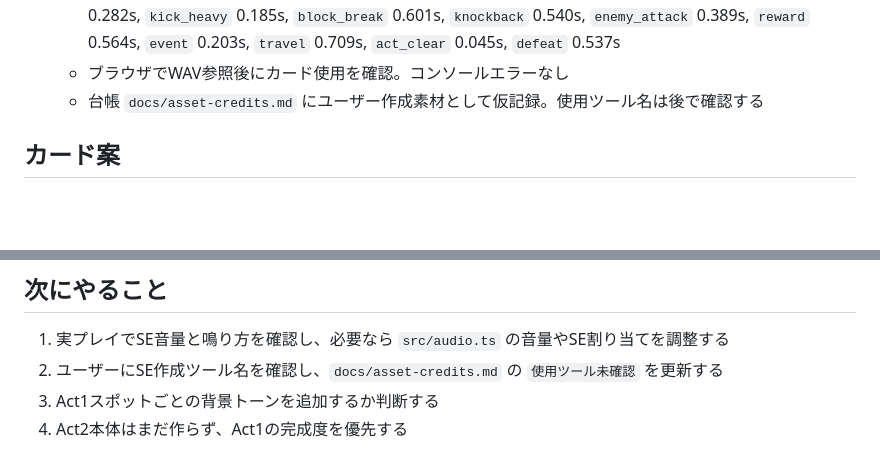
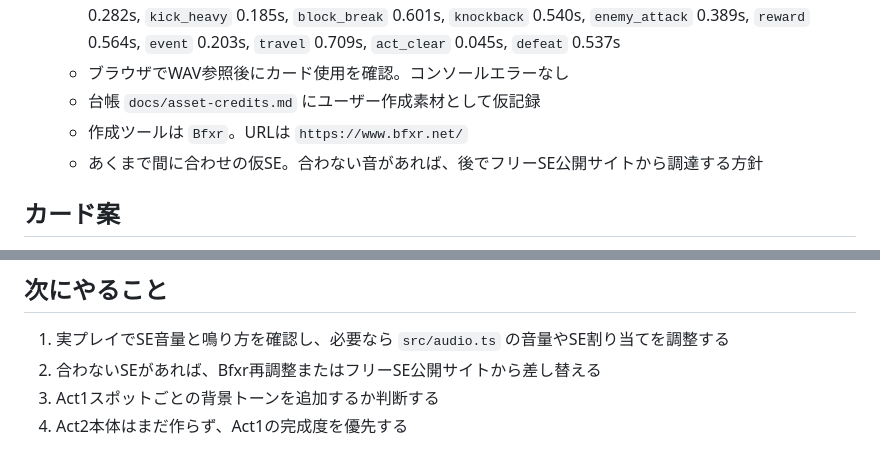
Before and after one commit to saiteu/nin-joe-arakure-island, a Markdown page: docs/session-handoff.md, 2 parts joined by grey strips. GitHub-like rendering; blank space fills up the shorter version.

Commit message:
Record Bfxr sound source

```diff
--- a/docs/session-handoff.md
+++ b/docs/session-handoff.md
@@ -395,7 +395,9 @@ Battle 1〜5はゲーム全体の最終決戦ではなく、Act1相当の縦切
   - 形式確認: 全ファイル `pcm_s16le`, 44.1kHz, mono
   - 長さ確認: `card_select` 0.041s, `melee_hit` 0.071s, `guard` 0.046s, `throw` 0.245s, `breath` 0.468s, `combo` 0.282s, `kick_heavy` 0.185s, `block_break` 0.601s, `knockback` 0.540s, `enemy_attack` 0.389s, `reward` 0.564s, `event` 0.203s, `travel` 0.709s, `act_clear` 0.045s, `defeat` 0.537s
   - ブラウザでWAV参照後にカード使用を確認。コンソールエラーなし
-  - 台帳 `docs/asset-credits.md` にユーザー作成素材として仮記録。使用ツール名は後で確認する
+  - 台帳 `docs/asset-credits.md` にユーザー作成素材として仮記録
+  - 作成ツールは `Bfxr`。URLは `https://www.bfxr.net/`
+  - あくまで間に合わせの仮SE。合わない音があれば、後でフリーSE公開サイトから調達する方針
 
 ## カード案
 
@@ -419,6 +421,6 @@ Battle 1〜5はゲーム全体の最終決戦ではなく、Act1相当の縦切
 ## 次にやること
 
 1. 実プレイでSE音量と鳴り方を確認し、必要なら `src/audio.ts` の音量やSE割り当てを調整する
-2. ユーザーにSE作成ツール名を確認し、`docs/asset-credits.md` の `使用ツール未確認` を更新する
+2. 合わないSEがあれば、Bfxr再調整またはフリーSE公開サイトから差し替える
 3. Act1スポットごとの背景トーンを追加するか判断する
 4. Act2本体はまだ作らず、Act1の完成度を優先する
```
Also changed, not shown: docs/asset-credits.md (+15 -15 lines).
